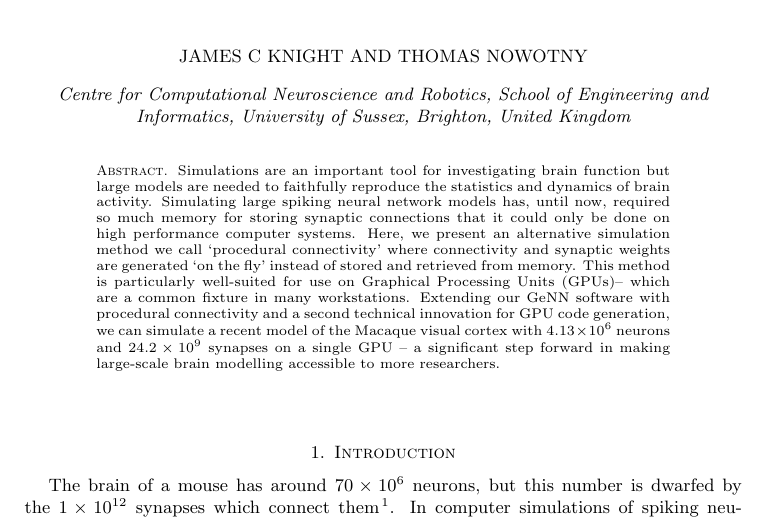
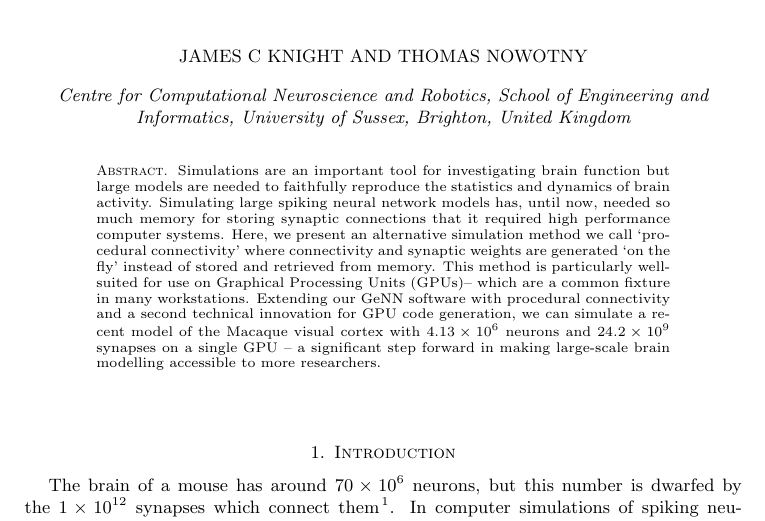
Before and after one commit to BrainsOnBoard/procedural_paper, a LaTeX paper (procedural.tex): part of page 1 of 14, cut so that both start at the same text. Compiled offline with pdfLaTeX.

Commit message:
shortened abstract

```diff
--- a/procedural.tex
+++ b/procedural.tex
@@ -32,7 +32,7 @@
 \begin{document}
 \begin{abstract}
 Simulations are an important tool for investigating brain function but large models are needed to faithfully reproduce the statistics and dynamics of brain activity.
-Simulating large spiking neural network models has, until now, required so much memory for storing synaptic connections that it could only be done on high performance computer systems.
+Simulating large spiking neural network models has, until now, needed so much memory for storing synaptic connections that it required high performance computer systems.
 Here, we present an alternative simulation method we call `procedural connectivity' where connectivity and synaptic weights are generated `on the fly' instead of stored and retrieved from memory.
 This method is particularly well-suited for use on Graphical Processing Units~(GPUs)-- which are a common fixture in many workstations.
 Extending our GeNN software with procedural connectivity and a second technical innovation for GPU code generation, we can simulate a recent model of the Macaque visual cortex with \num{4.13E6} neurons and \num{24.2E9} synapses on a single GPU -- a significant step forward in making large-scale brain modelling accessible to more researchers.
```
Also changed, not shown: procedural.pdf.
